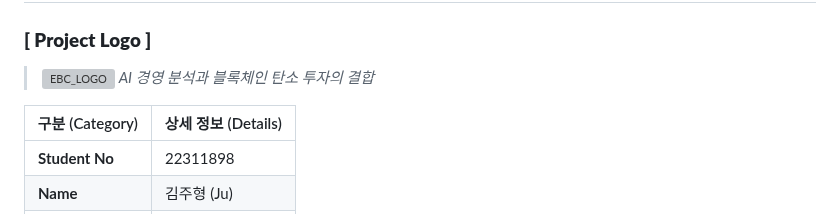
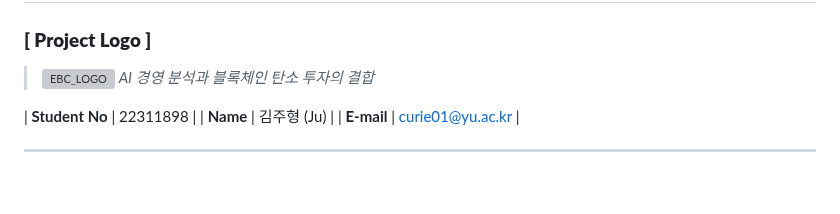
Before and after one commit to BioCode67/Eco-Biz-Connect, a Markdown page: Conceptualization_[22311898_김주형].md, the part around the change. Drawn GitHub-style; blank space fills up the shorter version; grey boxes are pictures that could not be loaded.

```diff
--- a/Conceptualization_[22311898_김주형].md
+++ b/Conceptualization_[22311898_김주형].md
@@ -6,8 +6,6 @@
 > ![EBC_LOGO](./logo.png)
 > *AI 경영 분석과 블록체인 탄소 투자의 결합*
 
-| 구분 (Category) | 상세 정보 (Details) |
-| :--- | :--- |
 | **Student No** | 22311898 |
 | **Name** | 김주형 (Ju) |
 | **E-mail** | curie01@yu.ac.kr |
```
